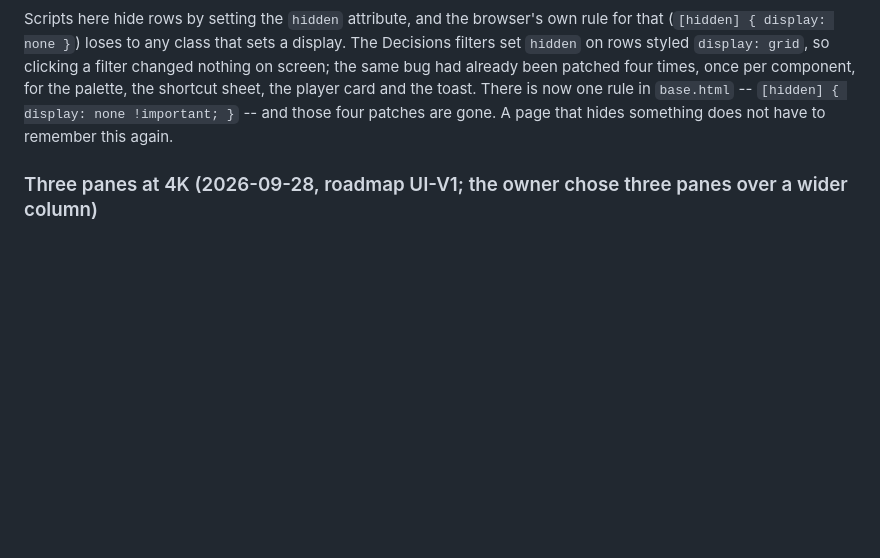
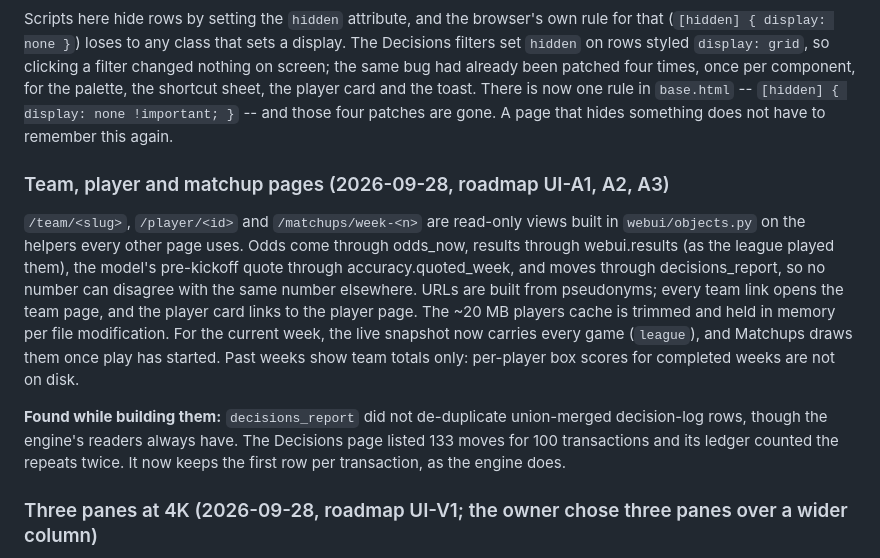
Before and after one commit to Brandon-Kimberly/2026-fantasy-football-simulation, a Markdown page: docs/WEB_UI.md, the part around the change. GitHub-like rendering; blank space fills up the shorter version.

Commit message:
Docs: the team, player and matchup pages, and the decision-log dedupe finding
Co-Authored-By: Claude Opus 5.5 <noreply@anthropic.com>
Claude-Session: https://claude.ai/code/session_012QizYhwaVzqGfAKHsAsFoK

```diff
--- a/docs/WEB_UI.md
+++ b/docs/WEB_UI.md
@@ -730,6 +730,23 @@ component, for the palette, the shortcut sheet, the player card and the toast. T
 now one rule in `base.html` -- `[hidden] { display: none !important; }` -- and those four
 patches are gone. A page that hides something does not have to remember this again.
 
+### Team, player and matchup pages (2026-09-28, roadmap UI-A1, A2, A3)
+
+`/team/<slug>`, `/player/<id>` and `/matchups/week-<n>` are read-only views built in
+`webui/objects.py` on the helpers every other page uses. Odds come through odds_now, results
+through webui.results (as the league played them), the model's pre-kickoff quote through
+accuracy.quoted_week, and moves through decisions_report, so no number can disagree with the
+same number elsewhere. URLs are built from pseudonyms; every team link opens the team page, and
+the player card links to the player page. The ~20 MB players cache is trimmed and held in
+memory per file modification. For the current week, the live snapshot now carries every game
+(`league`), and Matchups draws them once play has started. Past weeks show team totals only:
+per-player box scores for completed weeks are not on disk.
+
+**Found while building them:** `decisions_report` did not de-duplicate union-merged
+decision-log rows, though the engine's readers always have. The Decisions page listed 133
+moves for 100 transactions and its ledger counted the repeats twice. It now keeps the first
+row per transaction, as the engine does.
+
 ### Three panes at 4K (2026-09-28, roadmap UI-V1; the owner chose three panes over a wider column)
 
 At 2200 CSS px and wider -- a 4K monitor at the usual 125-150% scaling gives a browser 2560
```
Also changed, not shown: docs/WEB_UI_ROADMAP.md (+3 -1 lines).
